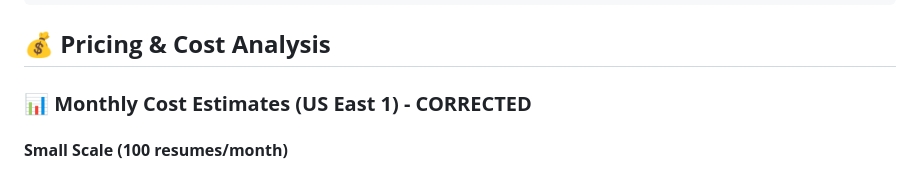
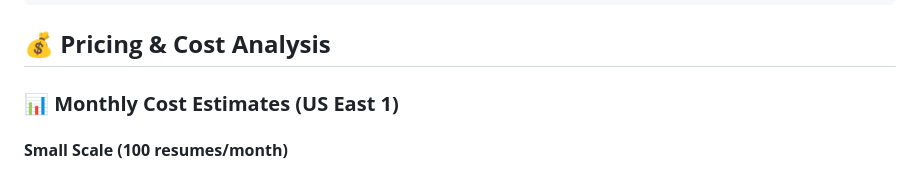
Before and after one commit to sayru123/ai-resume-ranking, a Markdown page: README.md, the part around the change. Rendered like a GitHub page.

```diff
--- a/README.md
+++ b/README.md
@@ -412,7 +412,7 @@ python3 scripts/deploy-frontend.py
 
 ## 💰 **Pricing & Cost Analysis**
 
-### **📊 Monthly Cost Estimates (US East 1) - CORRECTED**
+### **📊 Monthly Cost Estimates (US East 1)**
 
 #### **Small Scale (100 resumes/month)**
 - **AWS Lambda**: ~$0.02 (100 invocations × 5 seconds × 512MB = ~$0.0000083 per invocation)
```
